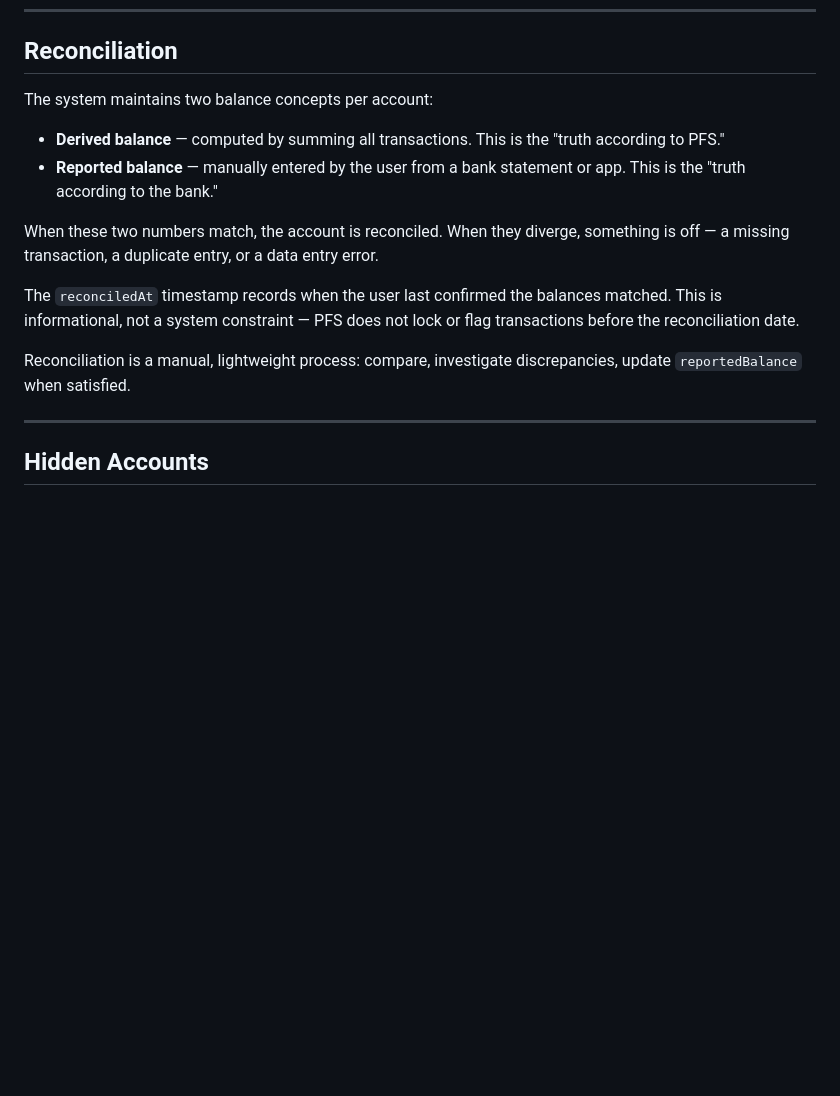
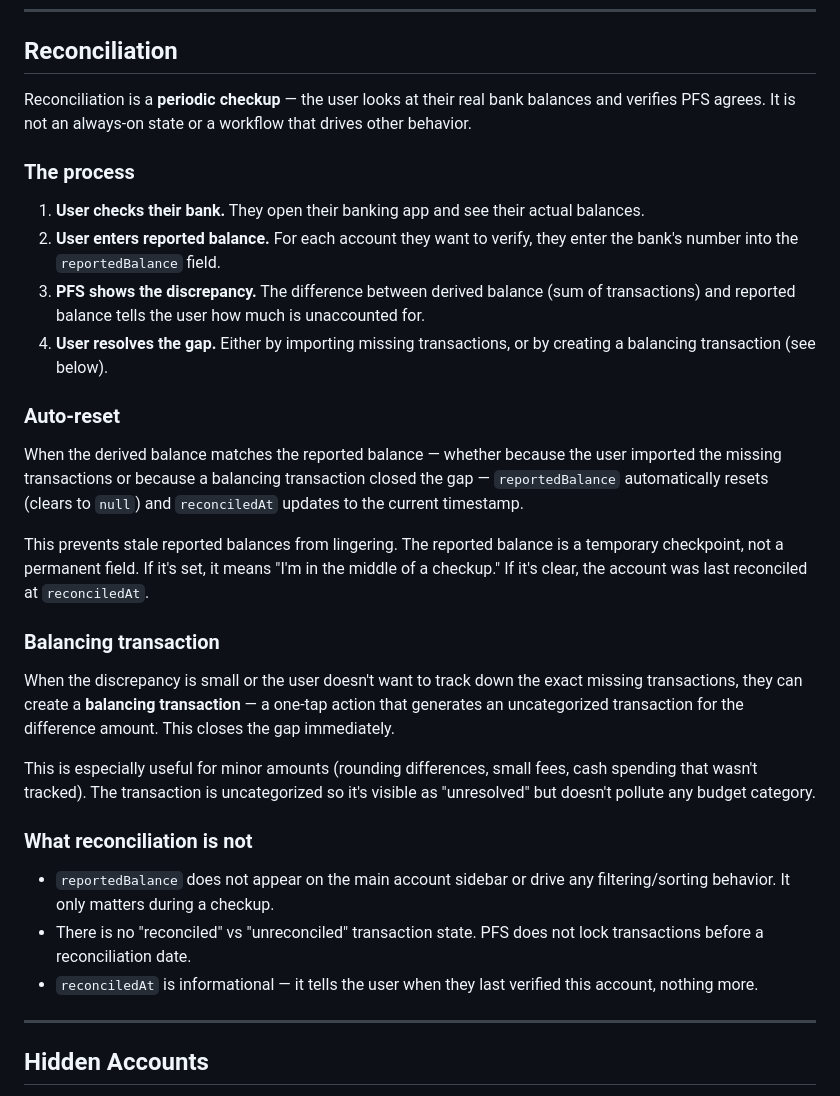
Before and after one commit to vladimir-e/personal-finance-system, a Markdown page: specs/FINANCE_SYSTEM.md, the part around the change. GitHub-like rendering; blank space fills up the shorter version.

Commit message:
specs: reconciliation

```diff
--- a/specs/FINANCE_SYSTEM.md
+++ b/specs/FINANCE_SYSTEM.md
@@ -159,16 +159,32 @@ Hidden accounts are excluded.
 
 ## Reconciliation
 
-The system maintains two balance concepts per account:
+Reconciliation is a **periodic checkup** — the user looks at their real bank balances and verifies PFS agrees. It is not an always-on state or a workflow that drives other behavior.
 
-- **Derived balance** — computed by summing all transactions. This is the "truth according to PFS."
-- **Reported balance** — manually entered by the user from a bank statement or app. This is the "truth according to the bank."
+### The process
 
-When these two numbers match, the account is reconciled. When they diverge, something is off — a missing transaction, a duplicate entry, or a data entry error.
+1. **User checks their bank.** They open their banking app and see their actual balances.
+2. **User enters reported balance.** For each account they want to verify, they enter the bank's number into the `reportedBalance` field.
+3. **PFS shows the discrepancy.** The difference between derived balance (sum of transactions) and reported balance tells the user how much is unaccounted for.
+4. **User resolves the gap.** Either by importing missing transactions, or by creating a balancing transaction (see below).
 
-The `reconciledAt` timestamp records when the user last confirmed the balances matched. This is informational, not a system constraint — PFS does not lock or flag transactions before the reconciliation date.
+### Auto-reset
 
-Reconciliation is a manual, lightweight process: compare, investigate discrepancies, update `reportedBalance` when satisfied.
+When the derived balance matches the reported balance — whether because the user imported the missing transactions or because a balancing transaction closed the gap — `reportedBalance` automatically resets (clears to `null`) and `reconciledAt` updates to the current timestamp.
+
+This prevents stale reported balances from lingering. The reported balance is a temporary checkpoint, not a permanent field. If it's set, it means "I'm in the middle of a checkup." If it's clear, the account was last reconciled at `reconciledAt`.
+
+### Balancing transaction
+
+When the discrepancy is small or the user doesn't want to track down the exact missing transactions, they can create a **balancing transaction** — a one-tap action that generates an uncategorized transaction for the difference amount. This closes the gap immediately.
+
+This is especially useful for minor amounts (rounding differences, small fees, cash spending that wasn't tracked). The transaction is uncategorized so it's visible as "unresolved" but doesn't pollute any budget category.
+
+### What reconciliation is not
+
+- `reportedBalance` does not appear on the main account sidebar or drive any filtering/sorting behavior. It only matters during a checkup.
+- There is no "reconciled" vs "unreconciled" transaction state. PFS does not lock transactions before a reconciliation date.
+- `reconciledAt` is informational — it tells the user when they last verified this account, nothing more.
 
 ---
 
```
Also changed, not shown: specs/DATA_MODEL.md (+3 -3 lines).
